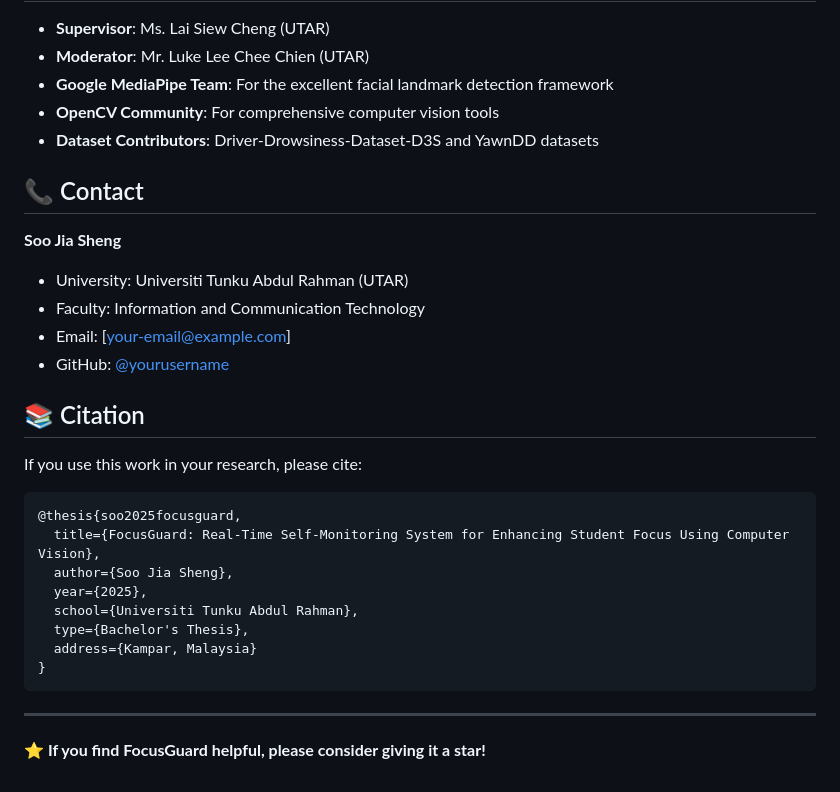
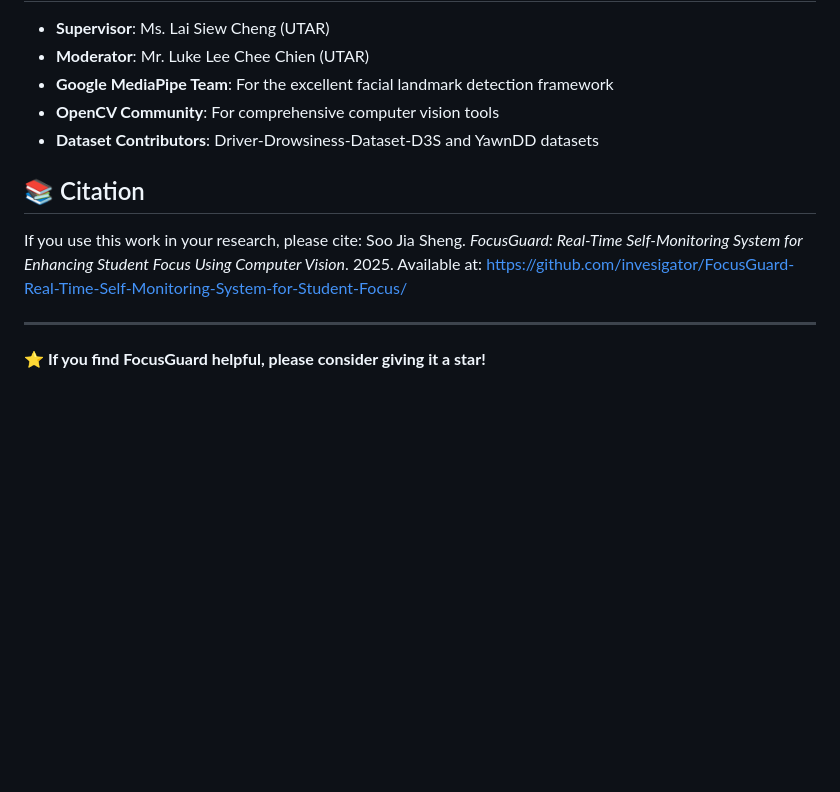
Before and after one commit to invesigator/FocusGuard-Real-Time-Self-Monitoring-System-for-Student-Focus, a Markdown page: README.md, the part around one of its changes. Rendered like a GitHub page; blank space fills up the shorter version.

````diff
--- a/README.md
+++ b/README.md
@@ -214,28 +241,10 @@ This project was developed as part of a Bachelor's thesis at Universiti Tunku Ab
 - **OpenCV Community**: For comprehensive computer vision tools
 - **Dataset Contributors**: Driver-Drowsiness-Dataset-D3S and YawnDD datasets
 
-## 📞 Contact
-
-**Soo Jia Sheng**
-- University: Universiti Tunku Abdul Rahman (UTAR)
-- Faculty: Information and Communication Technology
-- Email: [your-email@example.com]
-- GitHub: [@yourusername](https://github.com/yourusername)
-
 ## 📚 Citation
 
 If you use this work in your research, please cite:
-
-```bibtex
-@thesis{soo2025focusguard,
-  title={FocusGuard: Real-Time Self-Monitoring System for Enhancing Student Focus Using Computer Vision},
-  author={Soo Jia Sheng},
-  year={2025},
-  school={Universiti Tunku Abdul Rahman},
-  type={Bachelor's Thesis},
-  address={Kampar, Malaysia}
-}
-```
+Soo Jia Sheng. _FocusGuard: Real-Time Self-Monitoring System for Enhancing Student Focus Using Computer Vision_. 2025. Available at: https://github.com/invesigator/FocusGuard-Real-Time-Self-Monitoring-System-for-Student-Focus/
 
 ---
 
````
Also changed, not shown: other parts of README.md (+59 -32 lines).
